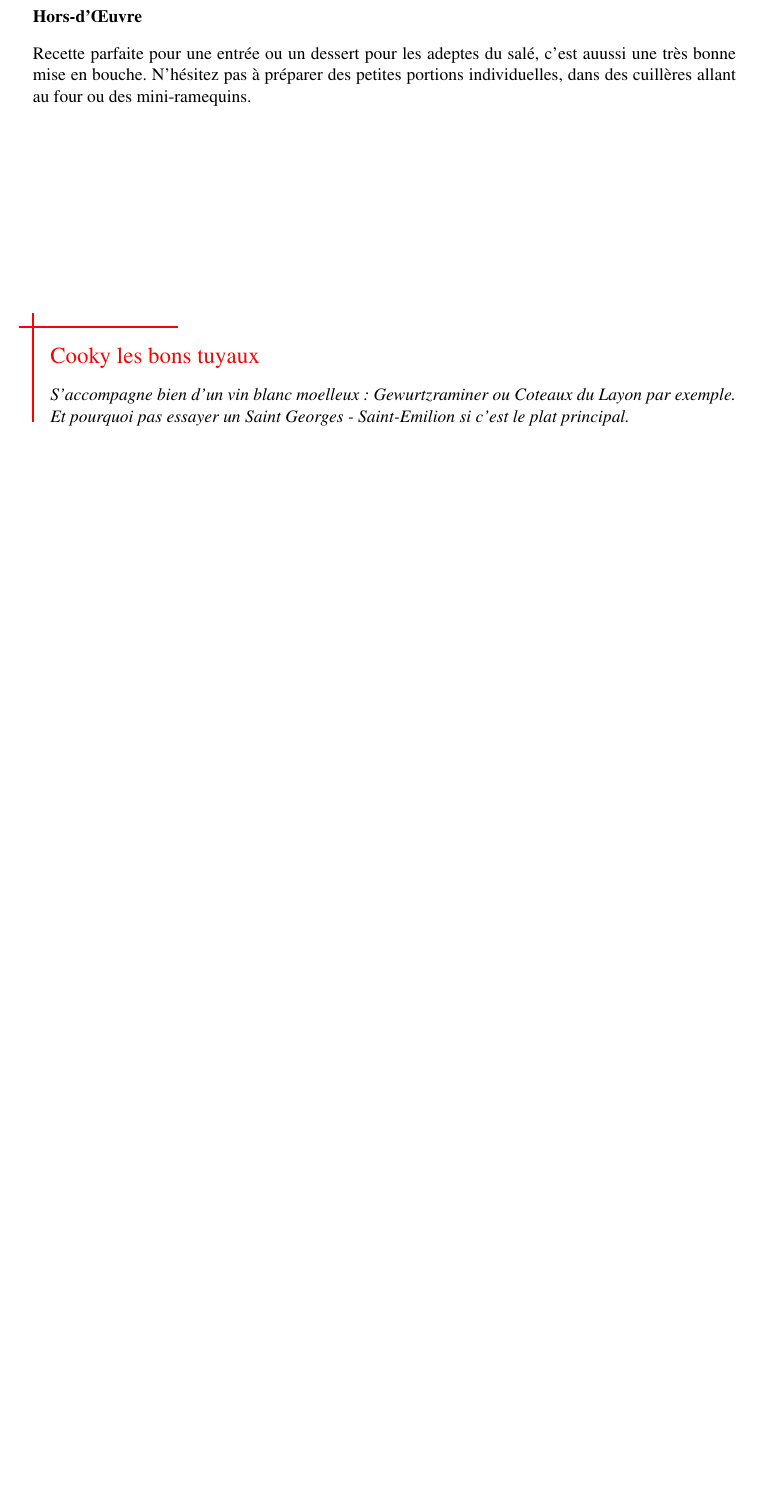
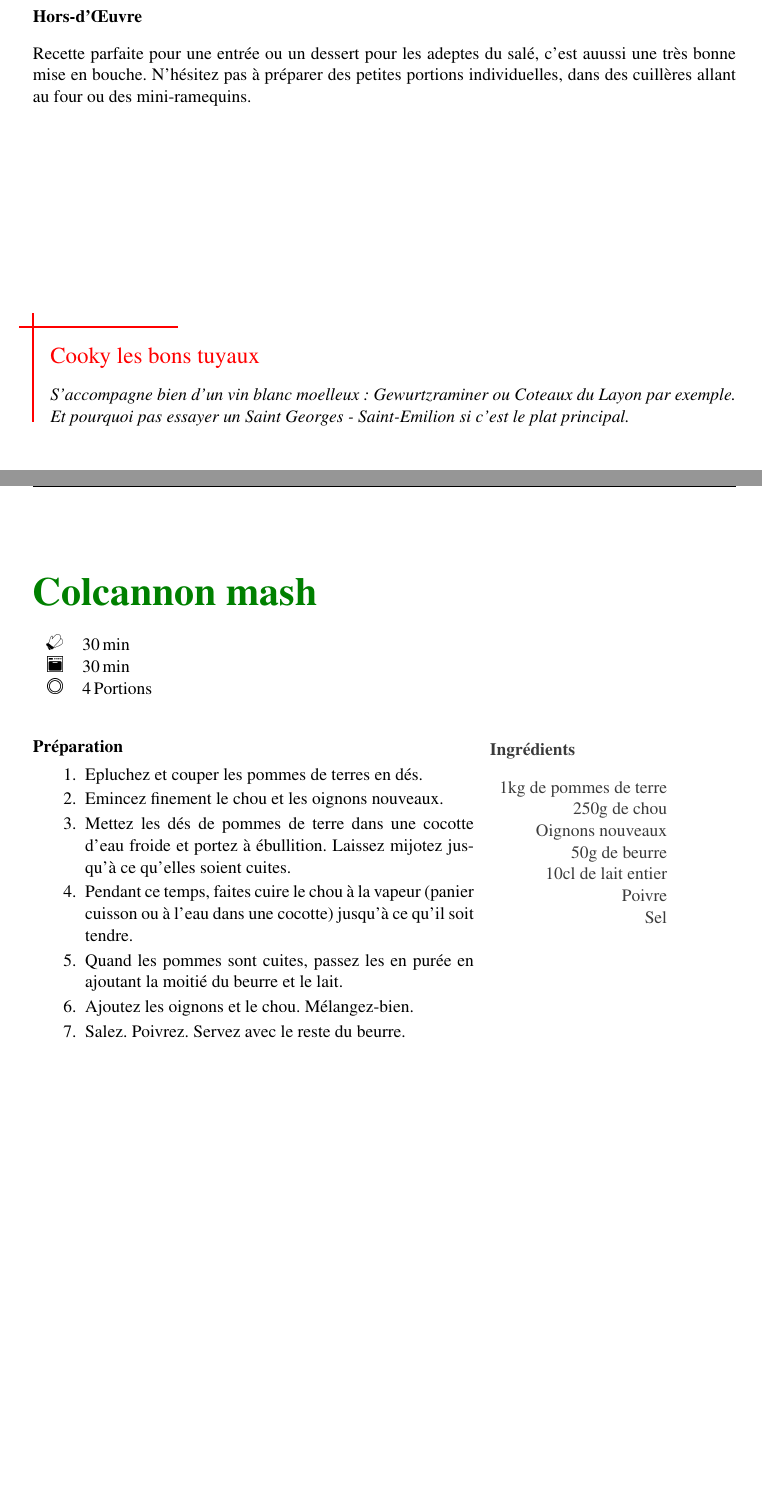
Before and after one commit to bennychoubros/LeCookBook, a LaTeX paper (cookbook.tex, which reads recettes/Colcannon.tex): part of page 5 of 9 before the commit and two parts of pages 5 and 6 of 10 after it, the two joined at a grey line, cut so that both start at the same text, the shorter picture padded with empty space. Compiled offline with pdfLaTeX.

Commit message:
Colcannon mash

```diff
--- /dev/null
+++ b/recettes/Colcannon.tex
@@ -0,0 +1,43 @@
+\begin{recipe}
+[%
+	preparationtime = {\unit[30]{min}}, %h, min, ...
+	bakingtime={\unit[30]{min}}, %h, min, ...
+	portion = {\portion{4}},
+]
+{Colcannon mash}
+
+	%    \graph
+	%    {% pictures
+	%        small=pic/glass,     % small picture
+	%        big=pic/ingredients  % big picture
+	%     }
+
+
+	\ingredients{%
+		1kg de pommes de terre\\
+		250g de chou\\
+		Oignons nouveaux\\
+		50g de beurre\\
+		10cl de lait entier\\
+		Poivre\\
+		Sel\\
+	}
+
+	\preparation{%
+		\begin{enumerate}
+			\item Epluchez et couper les pommes de terres en dés.
+			\item Emincez finement le chou et les oignons nouveaux.
+			\item Mettez les dés de pommes de terre dans une cocotte d’eau froide et portez à ébullition. Laissez mijotez jusqu'à ce qu'elles soient cuites.
+			\item Pendant ce temps, faites cuire le chou à la vapeur (panier cuisson ou à l'eau dans une cocotte) jusqu'à ce qu'il soit tendre.
+			\item Quand les pommes sont cuites, passez les en purée en ajoutant la moitié du beurre et le lait.
+			\item Ajoutez les oignons et le chou. Mélangez-bien.
+			\item Salez. Poivrez. Servez avec le reste du beurre.
+		\end{enumerate}
+	}
+
+	\hint{%
+		Salon la saison, on peut remplacer par de la ciboulette, pour réaliser du \texttt{Champ}.
+		Ce plat typique irlandais accompagnera à merveille Irish stew, Beef\&Guinness ou autre plat traditionnel...
+	}
+
+\end{recipe}
```
Also changed, not shown: cookbook.tex (+1 -0 lines).
